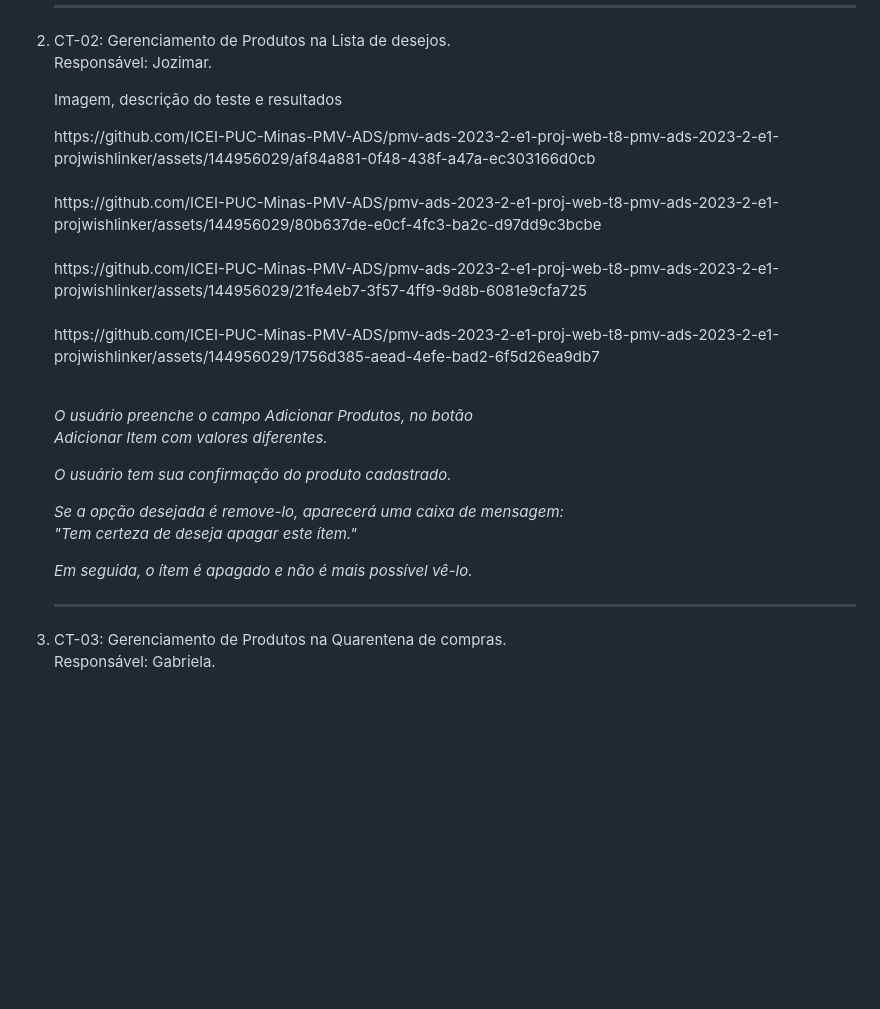
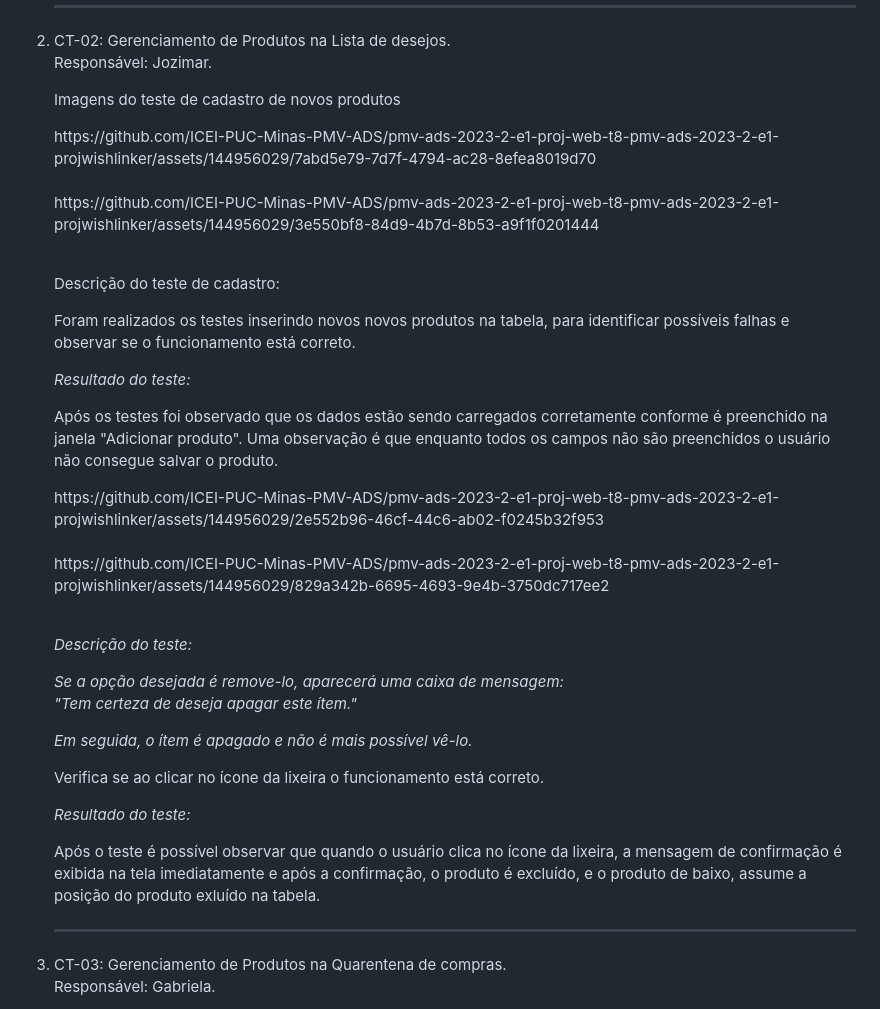
Before and after one commit to ICEI-PUC-Minas-PMV-ADS/pmv-ads-2023-2-e1-proj-web-t8-pmv-ads-2023-2-e1-projwishlinker, a Markdown page: documentos/08-Registro de Testes de Software.md, the part around the change. Rendered like a GitHub page; blank space fills up the shorter version.

Commit message:
Update 08-Registro de Testes de Software.md
Segunda correção

```diff
--- a/documentos/08-Registro de Testes de Software.md
+++ b/documentos/08-Registro de Testes de Software.md
@@ -19,17 +19,23 @@ Os testes funcionais realizados na aplicação web são descritos a seguir.
   <hr>
   <li> CT-02: Gerenciamento de Produtos na Lista de desejos.<br>
        Responsável: Jozimar.
-       <p>Imagem, descrição do teste e resultados</p>
-        https://github.com/ICEI-PUC-Minas-PMV-ADS/pmv-ads-2023-2-e1-proj-web-t8-pmv-ads-2023-2-e1-projwishlinker/assets/144956029/af84a881-0f48-438f-a47a-ec303166d0cb <br><br>
-        https://github.com/ICEI-PUC-Minas-PMV-ADS/pmv-ads-2023-2-e1-proj-web-t8-pmv-ads-2023-2-e1-projwishlinker/assets/144956029/80b637de-e0cf-4fc3-ba2c-d97dd9c3bcbe <br><br>
-        https://github.com/ICEI-PUC-Minas-PMV-ADS/pmv-ads-2023-2-e1-proj-web-t8-pmv-ads-2023-2-e1-projwishlinker/assets/144956029/21fe4eb7-3f57-4ff9-9d8b-6081e9cfa725 <br><br>
-        https://github.com/ICEI-PUC-Minas-PMV-ADS/pmv-ads-2023-2-e1-proj-web-t8-pmv-ads-2023-2-e1-projwishlinker/assets/144956029/1756d385-aead-4efe-bad2-6f5d26ea9db7 <br><br>
-       <p><i>O usuário preenche o campo Adicionar Produtos, no botão <br>
-       Adicionar Item com valores diferentes.</i></p>
-       <p><i>O usuário tem sua confirmação do produto cadastrado.</i></p>
+       <p>Imagens do teste de cadastro de novos produtos</p>
+        https://github.com/ICEI-PUC-Minas-PMV-ADS/pmv-ads-2023-2-e1-proj-web-t8-pmv-ads-2023-2-e1-projwishlinker/assets/144956029/7abd5e79-7d7f-4794-ac28-8efea8019d70 <br><br>
+        https://github.com/ICEI-PUC-Minas-PMV-ADS/pmv-ads-2023-2-e1-proj-web-t8-pmv-ads-2023-2-e1-projwishlinker/assets/144956029/3e550bf8-84d9-4b7d-8b53-a9f1f0201444  <br><br>
+        <p>Descrição do teste de cadastro:</p>
+          <p>Foram realizados os testes inserindo novos novos produtos na tabela, para identificar possíveis falhas e observar se o funcionamento está correto. </p>
+       <p><i>Resultado do teste:</i></p>
+       <p>Após os testes foi observado que os dados estão sendo carregados corretamente conforme é preenchido na janela "Adicionar produto". Uma observação é que enquanto todos os campos não são preenchidos o usuário não consegue salvar o produto.  </p>
+         https://github.com/ICEI-PUC-Minas-PMV-ADS/pmv-ads-2023-2-e1-proj-web-t8-pmv-ads-2023-2-e1-projwishlinker/assets/144956029/2e552b96-46cf-44c6-ab02-f0245b32f953 <br><br>
+         https://github.com/ICEI-PUC-Minas-PMV-ADS/pmv-ads-2023-2-e1-proj-web-t8-pmv-ads-2023-2-e1-projwishlinker/assets/144956029/829a342b-6695-4693-9e4b-3750dc717ee2 <br><br>
+       <p><i>Descrição do teste:</i></p>
        <p><i>Se a opção desejada é remove-lo, aparecerá uma caixa de mensagem: <br>
          "Tem certeza de deseja apagar este ítem."</i></p>
        <p><i>Em seguida, o ítem é apagado e não é mais possível vê-lo.</i></p>
+       <p>Verifica se ao clicar no ícone da lixeira o funcionamento está correto. </p>
+      <p><i>Resultado do teste:</i></p>
+        <p>Após o teste é possível observar que quando o usuário clica no ícone da lixeira, a mensagem de confirmação é exibida na tela imediatamente e após a confirmação, o produto é excluído, e o produto de baixo, assume a posição do produto exluído na tabela.  </p>
+
   </li>
   <hr>
   <li> CT-03: Gerenciamento de Produtos na Quarentena de compras.<br>
```
